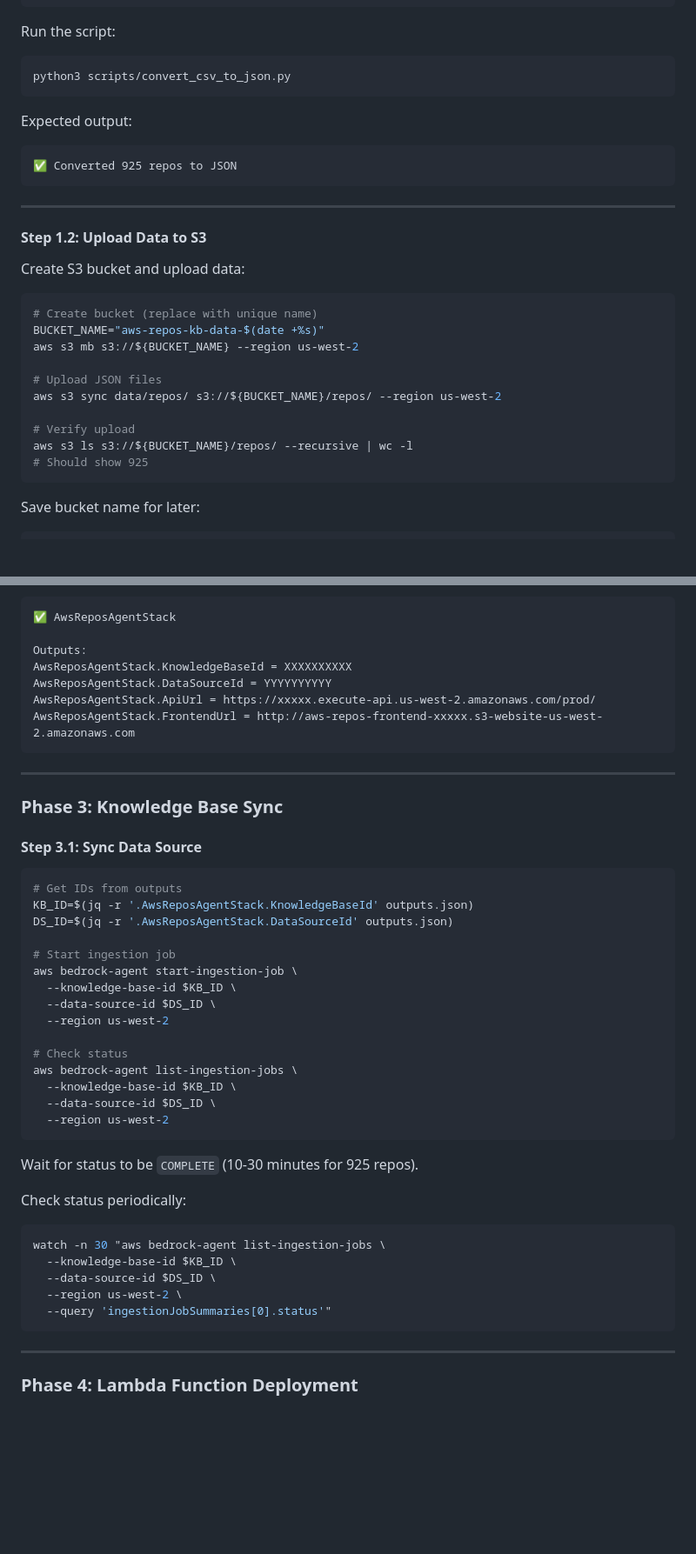
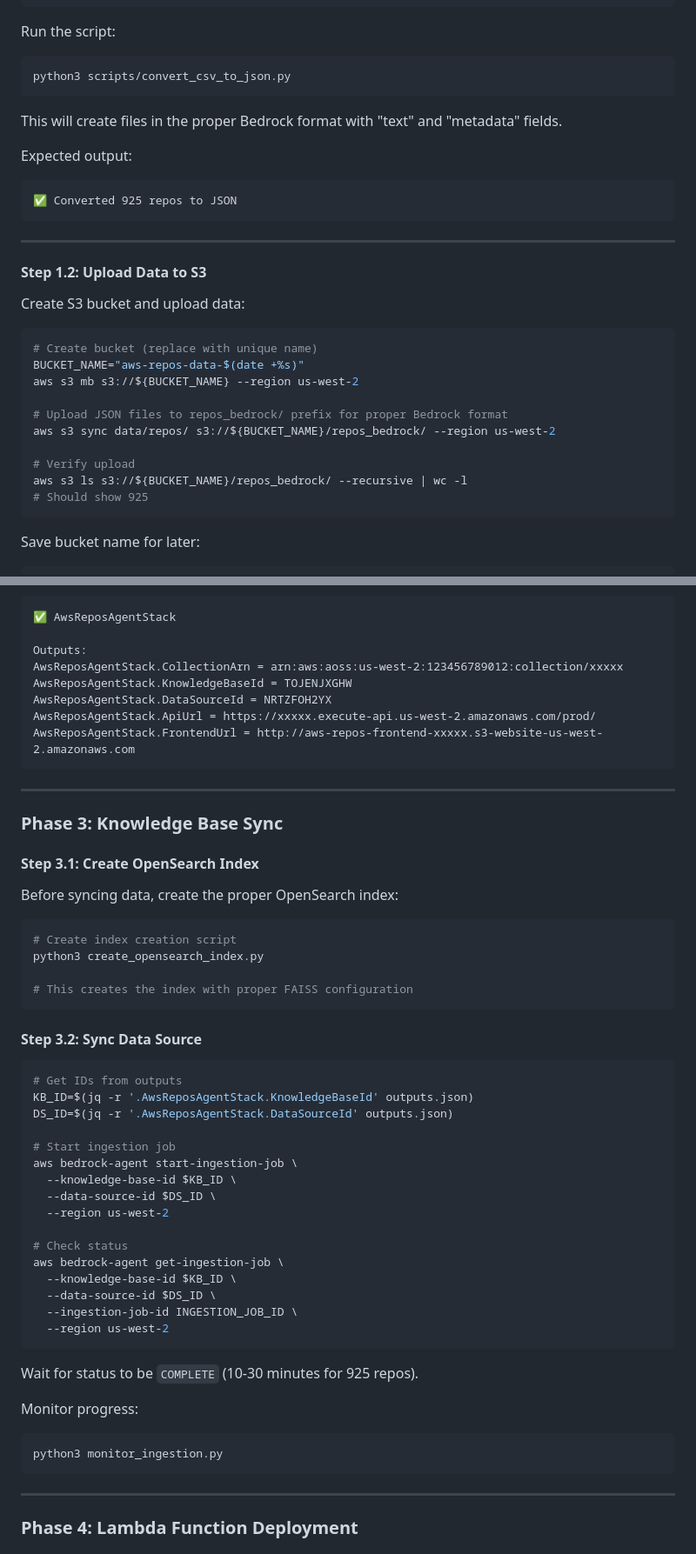
Before and after one commit to ajitnk-lab/awssa-chatbot, a Markdown page: deployment.md, 2 parts joined by grey strips. Shown at 87% size. Rendered like a GitHub page; blank space fills up the shorter version.

````diff
--- a/deployment.md
+++ b/deployment.md
@@ -102,6 +102,8 @@ Run the script:
 python3 scripts/convert_csv_to_json.py
 ```
 
+This will create files in the proper Bedrock format with "text" and "metadata" fields.
+
 Expected output:
 ```
 ✅ Converted 925 repos to JSON
@@ -115,14 +117,14 @@ Create S3 bucket and upload data:
 
 ```bash
 # Create bucket (replace with unique name)
-BUCKET_NAME="aws-repos-kb-data-$(date +%s)"
+BUCKET_NAME="aws-repos-data-$(date +%s)"
 aws s3 mb s3://${BUCKET_NAME} --region us-west-2
 
-# Upload JSON files
-aws s3 sync data/repos/ s3://${BUCKET_NAME}/repos/ --region us-west-2
+# Upload JSON files to repos_bedrock/ prefix for proper Bedrock format
+aws s3 sync data/repos/ s3://${BUCKET_NAME}/repos_bedrock/ --region us-west-2
 
 # Verify upload
-aws s3 ls s3://${BUCKET_NAME}/repos/ --recursive | wc -l
+aws s3 ls s3://${BUCKET_NAME}/repos_bedrock/ --recursive | wc -l
 # Should show 925
 ```
 
@@ -348,8 +359,9 @@ Expected output:
 ✅ AwsReposAgentStack
 
 Outputs:
-AwsReposAgentStack.KnowledgeBaseId = XXXXXXXXXX
-AwsReposAgentStack.DataSourceId = YYYYYYYYYY
+AwsReposAgentStack.CollectionArn = arn:aws:aoss:us-west-2:123456789012:collection/xxxxx
+AwsReposAgentStack.KnowledgeBaseId = TOJENJXGHW
+AwsReposAgentStack.DataSourceId = NRTZFOH2YX
 AwsReposAgentStack.ApiUrl = https://xxxxx.execute-api.us-west-2.amazonaws.com/prod/
 AwsReposAgentStack.FrontendUrl = http://aws-repos-frontend-xxxxx.s3-website-us-west-2.amazonaws.com
 ```
@@ -358,7 +370,18 @@ AwsReposAgentStack.FrontendUrl = http://aws-repos-frontend-xxxxx.s3-website-us-w
 
 ### Phase 3: Knowledge Base Sync
 
-#### Step 3.1: Sync Data Source
+#### Step 3.1: Create OpenSearch Index
+
+Before syncing data, create the proper OpenSearch index:
+
+```bash
+# Create index creation script
+python3 create_opensearch_index.py
+
+# This creates the index with proper FAISS configuration
+```
+
+#### Step 3.2: Sync Data Source
 
 ```bash
 # Get IDs from outputs
@@ -372,21 +395,18 @@ aws bedrock-agent start-ingestion-job \
   --region us-west-2
 
 # Check status
-aws bedrock-agent list-ingestion-jobs \
+aws bedrock-agent get-ingestion-job \
   --knowledge-base-id $KB_ID \
   --data-source-id $DS_ID \
+  --ingestion-job-id INGESTION_JOB_ID \
   --region us-west-2
 ```
 
 Wait for status to be `COMPLETE` (10-30 minutes for 925 repos).
 
-Check status periodically:
+Monitor progress:
 ```bash
-watch -n 30 "aws bedrock-agent list-ingestion-jobs \
-  --knowledge-base-id $KB_ID \
-  --data-source-id $DS_ID \
-  --region us-west-2 \
-  --query 'ingestionJobSummaries[0].status'"
+python3 monitor_ingestion.py
 ```
 
 ---
````
Also changed, not shown: other parts of deployment.md (+28 -19 lines), design.md (+27 -11 lines), requirements.md (+16 -15 lines).
